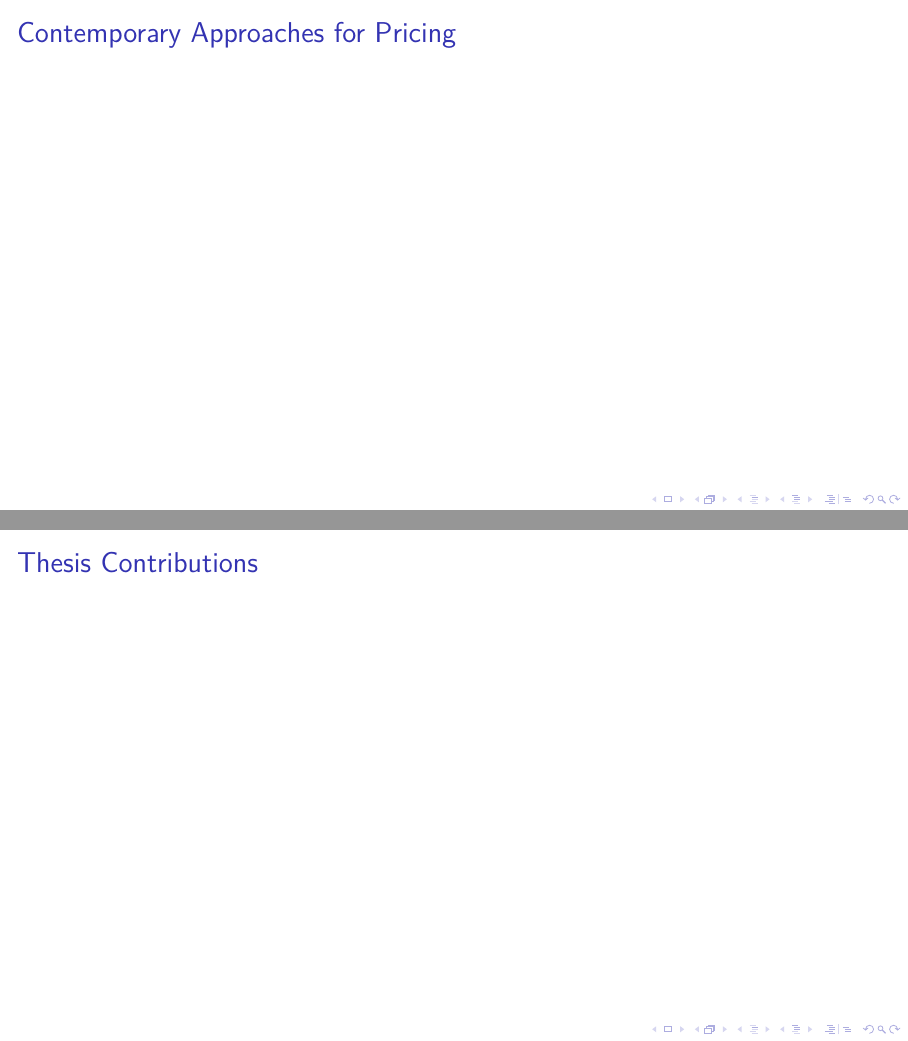
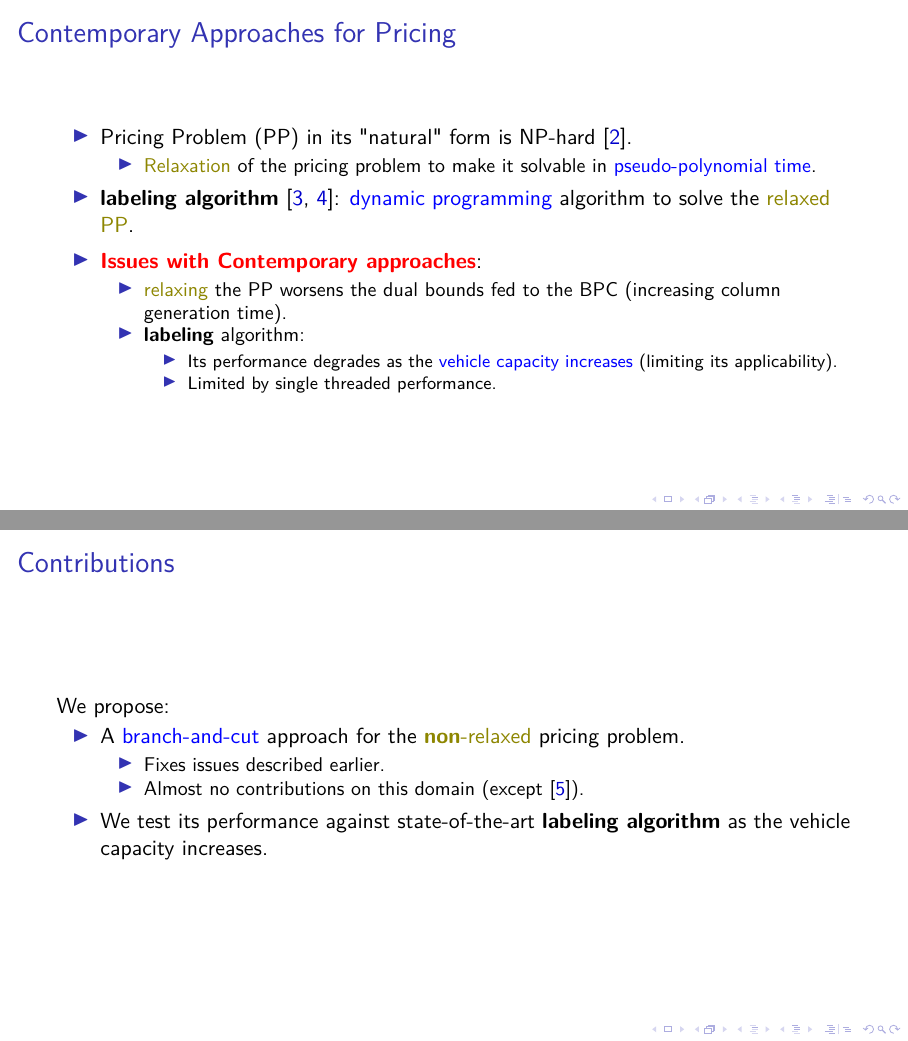
Before and after one commit to dparo/msc-presentation, LaTeX slides (main.tex, which reads Content/slides.tex): pages 16 and 17 of 34 before the commit and pages 24 and 25 of 42 after it, joined at a grey line. Compiled offline with pdfLaTeX; a LaTeX package or settings file that is missing is left out.

Commit message:
More stuff.

```diff
--- a/Content/slides.tex
+++ b/Content/slides.tex
@@ -75,9 +75,44 @@
 \end{frame}
 
 \begin{frame}{Contemporary Approaches for Pricing}
+	\onslide<+->{
+
+		\begin{itemize}[<+->]
+			\item Pricing Problem (PP) in its "natural" form is NP-hard \parencite{dror1994}.
+			      \begin{itemize}
+				      \item \textcolor{olive}{Relaxation} of the pricing problem to make it solvable in \textcolor{blue}{pseudo-polynomial time}.
+			      \end{itemize}
+			\item \textbf{labeling algorithm} \parencite{desrochers1992,feillet2004}: \textcolor{blue}{dynamic programming} algorithm to solve the \textcolor{olive}{relaxed PP}.
+
+		\end{itemize}
+	}
+
+	\onslide<+->{
+
+		\begin{itemize}
+			\item \textcolor{red}{\textbf{Issues with Contemporary approaches}}:
+			      \begin{itemize}[<+->]
+				      \item \textcolor{olive}{relaxing} the PP worsens the dual bounds fed to the BPC (increasing column generation time).
+				      \item \textbf{labeling} algorithm:
+				            \begin{itemize}
+					            \item Its performance degrades as the \textcolor{blue}{vehicle capacity increases} (limiting its applicability).
+					            \item Limited by single threaded performance.
+				            \end{itemize}
+			      \end{itemize}
+		\end{itemize}
+	}
 \end{frame}
 
-\begin{frame}{Thesis Contributions}
+\begin{frame}{Contributions}
+	We propose:
+	\begin{itemize}
+		\item A \textcolor{blue}{branch-and-cut} approach for the \textcolor{olive}{\textbf{non}-relaxed} pricing problem.
+		      \begin{itemize}
+			      \item Fixes issues described earlier.
+			      \item Almost no contributions on this domain (except \parencite{jepsen2014}).
+		      \end{itemize}
+		\item We test its performance against state-of-the-art \textbf{labeling algorithm} as the vehicle capacity increases.
+	\end{itemize}
 \end{frame}
 
 \begin{frame}{Implementation}
```
Also changed, not shown: Content/slides.tex (2 more changed lines).
